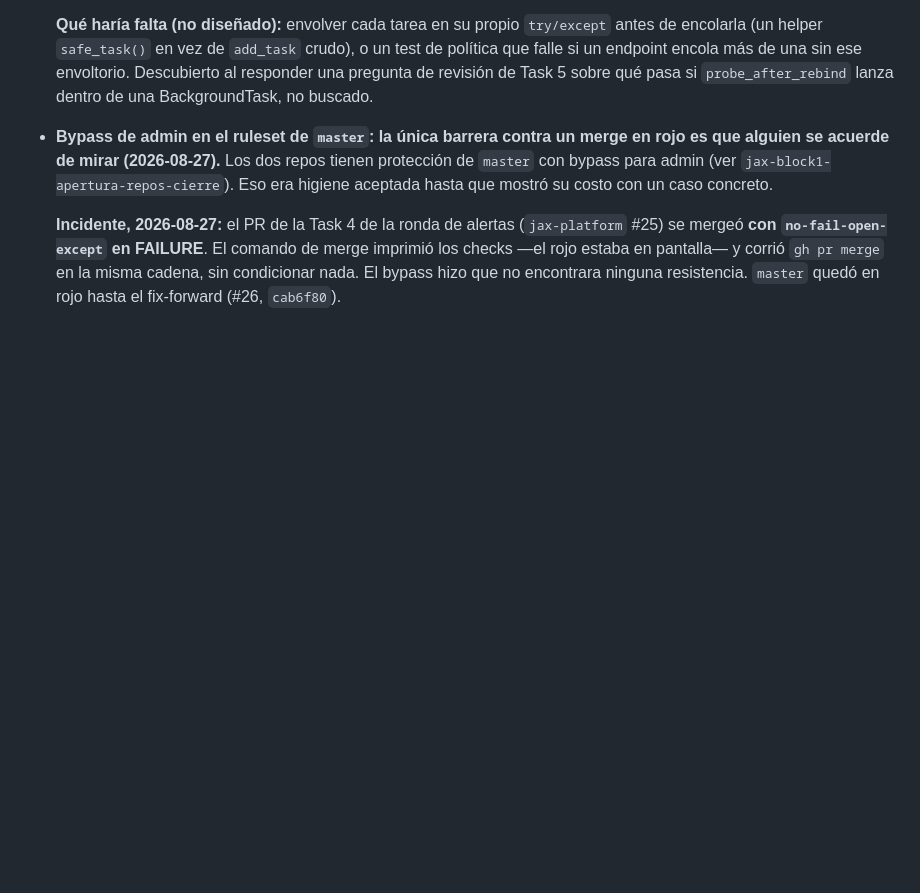
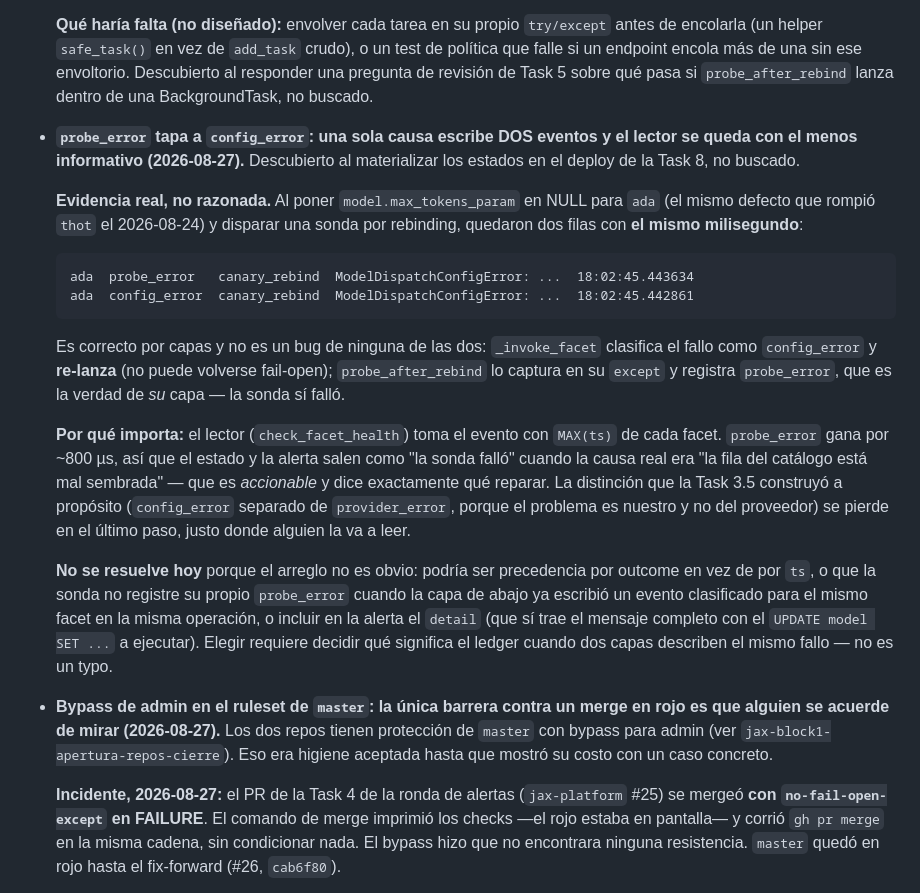
Before and after one commit to fjruizhn/Jax, a Markdown page: DEUDA.md, the part around the change. GitHub-like rendering; blank space fills up the shorter version.

Commit message:
docs(deuda): probe_error tapa a config_error, el lector se queda con el menos informativo (#57)
Hallazgo del deploy de Task 8, con evidencia real: poner max_tokens_param
en NULL para ada dejo DOS filas en el mismo milisegundo -- config_error
(clasificado por _invoke_facet, que re-lanza) y probe_error (la sonda
capturandolo). El lector toma MAX(ts) y probe_error gana por ~800us, asi
que la alerta dice 'la sonda fallo' en vez de 'la fila del catalogo esta
mal sembrada', que es lo accionable.


Claude-Session: https://claude.ai/code/session_01CGRJTyyM9rfWxadwbMhDbX

Co-authored-by: Fernando Ruiz <fernando@rich-hn.com>
Co-authored-by: Claude Opus 5 (1M context) <noreply@anthropic.com>

````diff
--- a/DEUDA.md
+++ b/DEUDA.md
@@ -200,6 +200,41 @@ su fecha de última verificación real, no una nueva.
   más de una sin ese envoltorio. Descubierto al responder una pregunta de
   revisión de Task 5 sobre qué pasa si `probe_after_rebind` lanza dentro de
   una BackgroundTask, no buscado.
+
+- **`probe_error` tapa a `config_error`: una sola causa escribe DOS eventos
+  y el lector se queda con el menos informativo (2026-08-27).** Descubierto
+  al materializar los estados en el deploy de la Task 8, no buscado.
+
+  **Evidencia real, no razonada.** Al poner `model.max_tokens_param` en NULL
+  para `ada` (el mismo defecto que rompió `thot` el 2026-08-24) y disparar
+  una sonda por rebinding, quedaron dos filas con **el mismo milisegundo**:
+
+  ```
+  ada  probe_error   canary_rebind  ModelDispatchConfigError: ...  18:02:45.443634
+  ada  config_error  canary_rebind  ModelDispatchConfigError: ...  18:02:45.442861
+  ```
+
+  Es correcto por capas y no es un bug de ninguna de las dos: `_invoke_facet`
+  clasifica el fallo como `config_error` y **re-lanza** (no puede volverse
+  fail-open); `probe_after_rebind` lo captura en su `except` y registra
+  `probe_error`, que es la verdad de *su* capa — la sonda sí falló.
+
+  **Por qué importa:** el lector (`check_facet_health`) toma el evento con
+  `MAX(ts)` de cada facet. `probe_error` gana por ~800 µs, así que el estado
+  y la alerta salen como "la sonda falló" cuando la causa real era "la fila
+  del catálogo está mal sembrada" — que es *accionable* y dice exactamente
+  qué reparar. La distinción que la Task 3.5 construyó a propósito
+  (`config_error` separado de `provider_error`, porque el problema es
+  nuestro y no del proveedor) se pierde en el último paso, justo donde
+  alguien la va a leer.
+
+  **No se resuelve hoy** porque el arreglo no es obvio: podría ser
+  precedencia por outcome en vez de por `ts`, o que la sonda no registre su
+  propio `probe_error` cuando la capa de abajo ya escribió un evento
+  clasificado para el mismo facet en la misma operación, o incluir en la
+  alerta el `detail` (que sí trae el mensaje completo con el `UPDATE model
+  SET ...` a ejecutar). Elegir requiere decidir qué significa el ledger
+  cuando dos capas describen el mismo fallo — no es un typo.
 
 - **Bypass de admin en el ruleset de `master`: la única barrera contra un
   merge en rojo es que alguien se acuerde de mirar (2026-08-27).** Los dos
````
